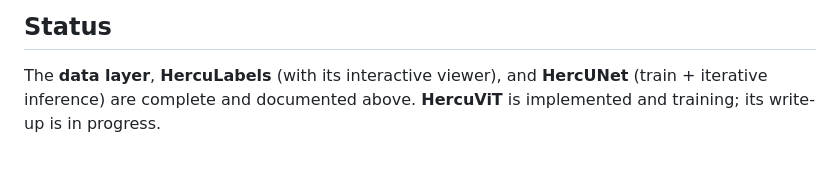
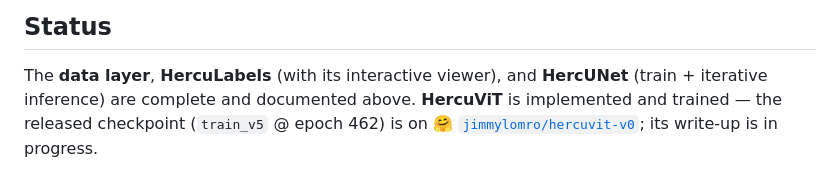
Before and after one commit to jimmylomro/hercUNet, a Markdown page: README.md, the part around the change. Drawn GitHub-style.

Commit message:
update readme to reflect training is finished

```diff
--- a/README.md
+++ b/README.md
@@ -163,4 +163,5 @@ the data layer has its own guide under [`docs/`](docs/):
 ## Status
 
 The **data layer**, **HercuLabels** (with its interactive viewer), and **HercUNet** (train + iterative inference)
-are complete and documented above. **HercuViT** is implemented and training; its write-up is in progress.
+are complete and documented above. **HercuViT** is implemented and trained — the released checkpoint (`train_v5`
+@ epoch 462) is on 🤗 [`jimmylomro/hercuvit-v0`](https://huggingface.co/jimmylomro/hercuvit-v0); its write-up is in progress.
```
